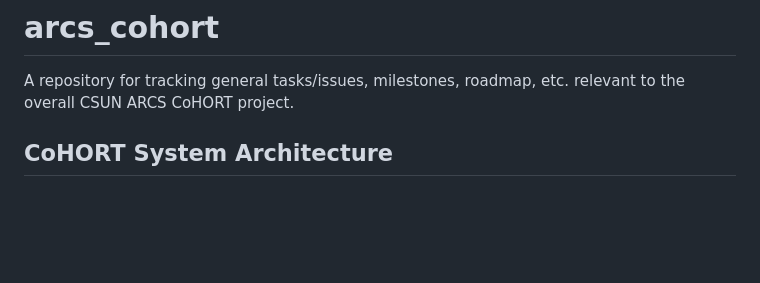
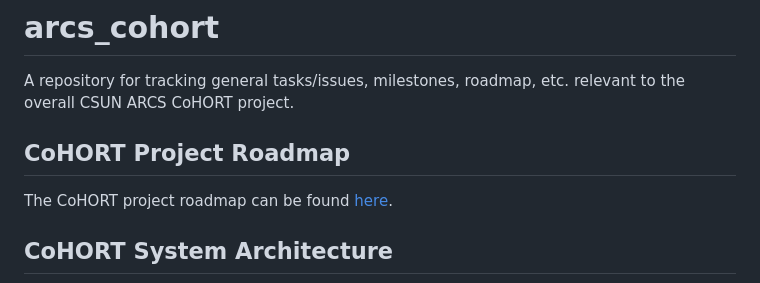
Before and after one commit to csun-arcs/arcs_cohort, a Markdown page: README.md, the part around the change. GitHub-like rendering; blank space fills up the shorter version.

```diff
--- a/README.md
+++ b/README.md
@@ -1,5 +1,9 @@
 # arcs_cohort
 A repository for tracking general tasks/issues, milestones, roadmap, etc. relevant to the overall CSUN ARCS CoHORT project.
+
+## CoHORT Project Roadmap
+
+The CoHORT project roadmap can be found [here](https://github.com/orgs/csun-arcs/projects).
 
 ## CoHORT System Architecture
 
```
